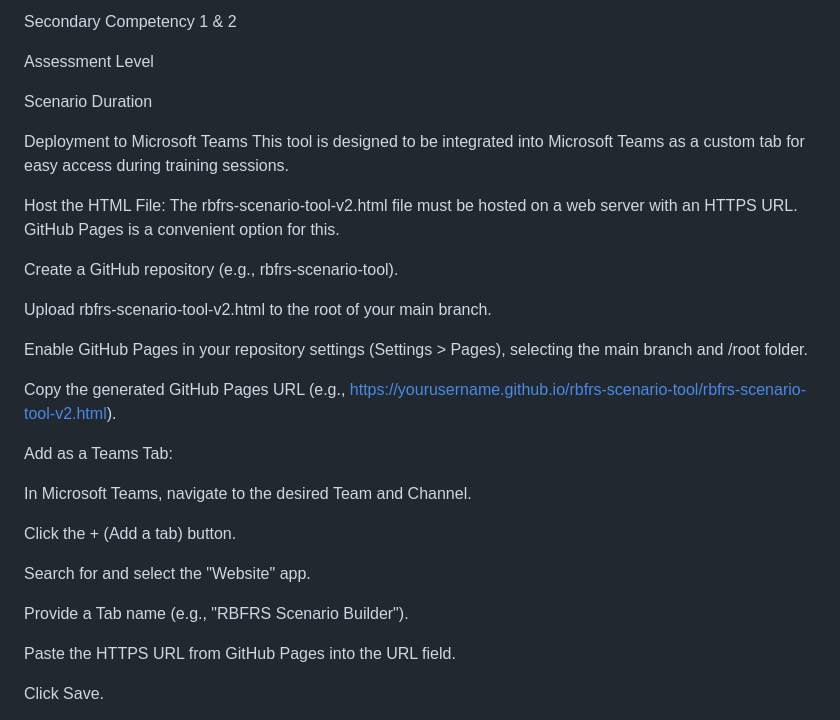
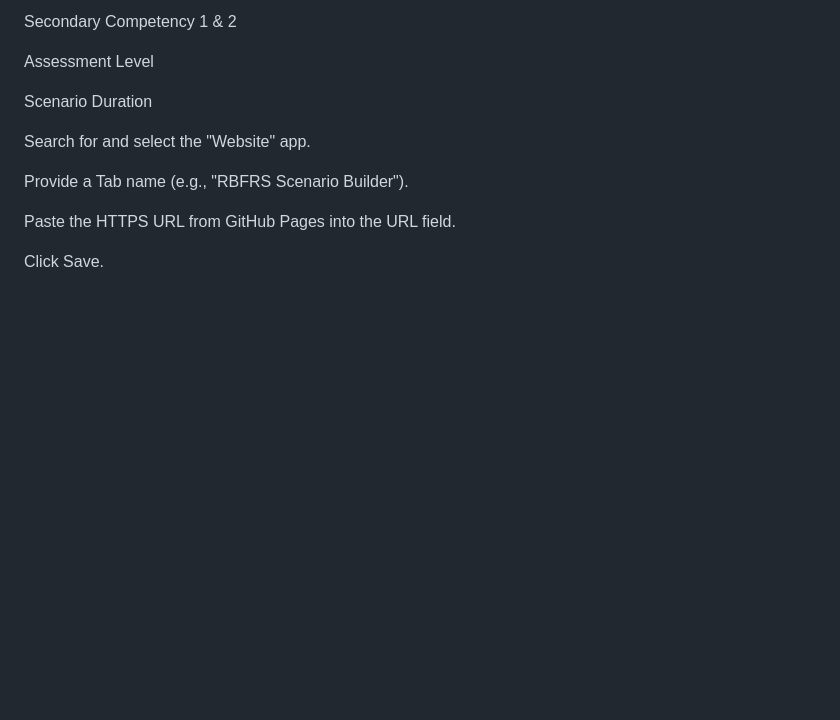
Before and after one commit to IPAFRS/Scenario_Tool_Test, a Markdown page: README.md, the part around the change. GitHub-like rendering; blank space fills up the shorter version.

```diff
--- a/README.md
+++ b/README.md
@@ -94,24 +94,7 @@ Assessment Level
 
 Scenario Duration
 
-Deployment to Microsoft Teams
-This tool is designed to be integrated into Microsoft Teams as a custom tab for easy access during training sessions.
 
-Host the HTML File: The rbfrs-scenario-tool-v2.html file must be hosted on a web server with an HTTPS URL. GitHub Pages is a convenient option for this.
-
-Create a GitHub repository (e.g., rbfrs-scenario-tool).
-
-Upload rbfrs-scenario-tool-v2.html to the root of your main branch.
-
-Enable GitHub Pages in your repository settings (Settings > Pages), selecting the main branch and /root folder.
-
-Copy the generated GitHub Pages URL (e.g., https://yourusername.github.io/rbfrs-scenario-tool/rbfrs-scenario-tool-v2.html).
-
-Add as a Teams Tab:
-
-In Microsoft Teams, navigate to the desired Team and Channel.
-
-Click the + (Add a tab) button.
 
 Search for and select the "Website" app.
 
```
